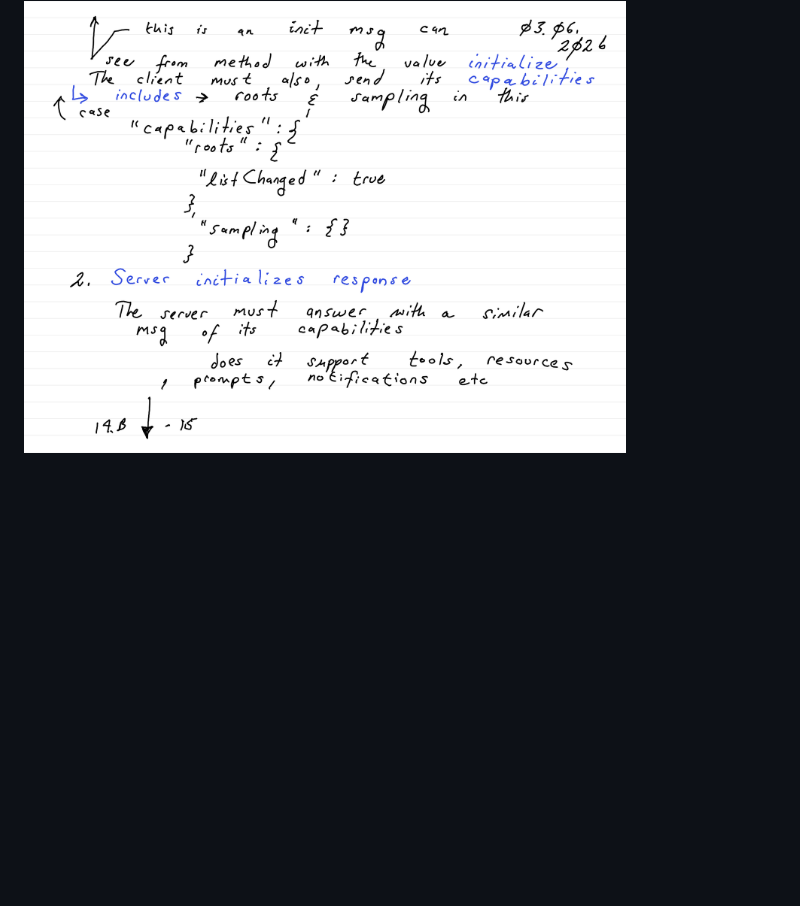
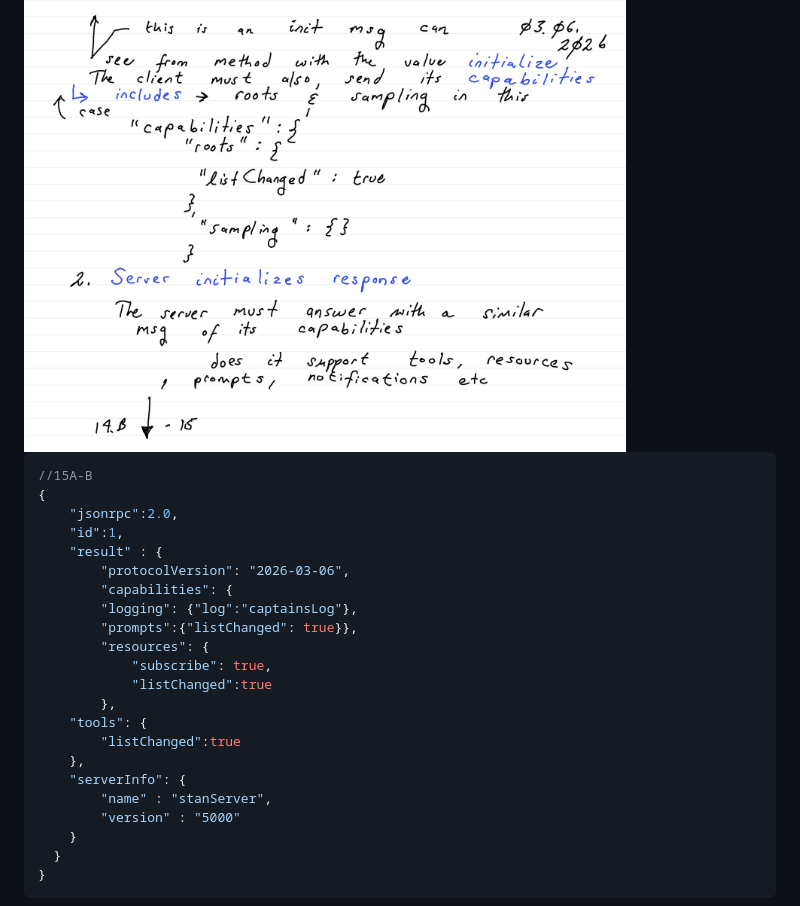
Before and after one commit to stan-alam/AI, a Markdown page: MCP-tScript/README.md, the part around the change. Drawn GitHub-style; blank space fills up the shorter version.

Commit message:
added to mpc -typescript

````diff
--- a/MCP-tScript/README.md
+++ b/MCP-tScript/README.md
@@ -131,6 +131,32 @@ child.on('exit', (code) => {
   <img src="https://github.com/stan-alam/AI/blob/develop/MCP-tScript/images/02/Mcp-tScript02%20-%20page%2011.png" width="80%" height="80%">
 </a>
 
+```json
+//15A-B
+{
+    "jsonrpc":2.0,
+    "id":1,
+    "result" : {
+        "protocolVersion": "2026-03-06",
+        "capabilities": {
+        "logging": {"log":"captainsLog"},
+        "prompts":{"listChanged": true}},
+        "resources": {
+            "subscribe": true,
+            "listChanged":true
+        },
+    "tools": {
+        "listChanged":true
+    },
+    "serverInfo": {
+        "name" : "stanServer",
+        "version" : "5000"
+    }
+  }
+}
+```
+
+
 <a>
   <img src="https://github.com/stan-alam/AI/blob/develop/MCP-tScript/images/02/Mcp-tScript02%20-%20page%2012.png" width="80%" height="80%">
 </a>
````
